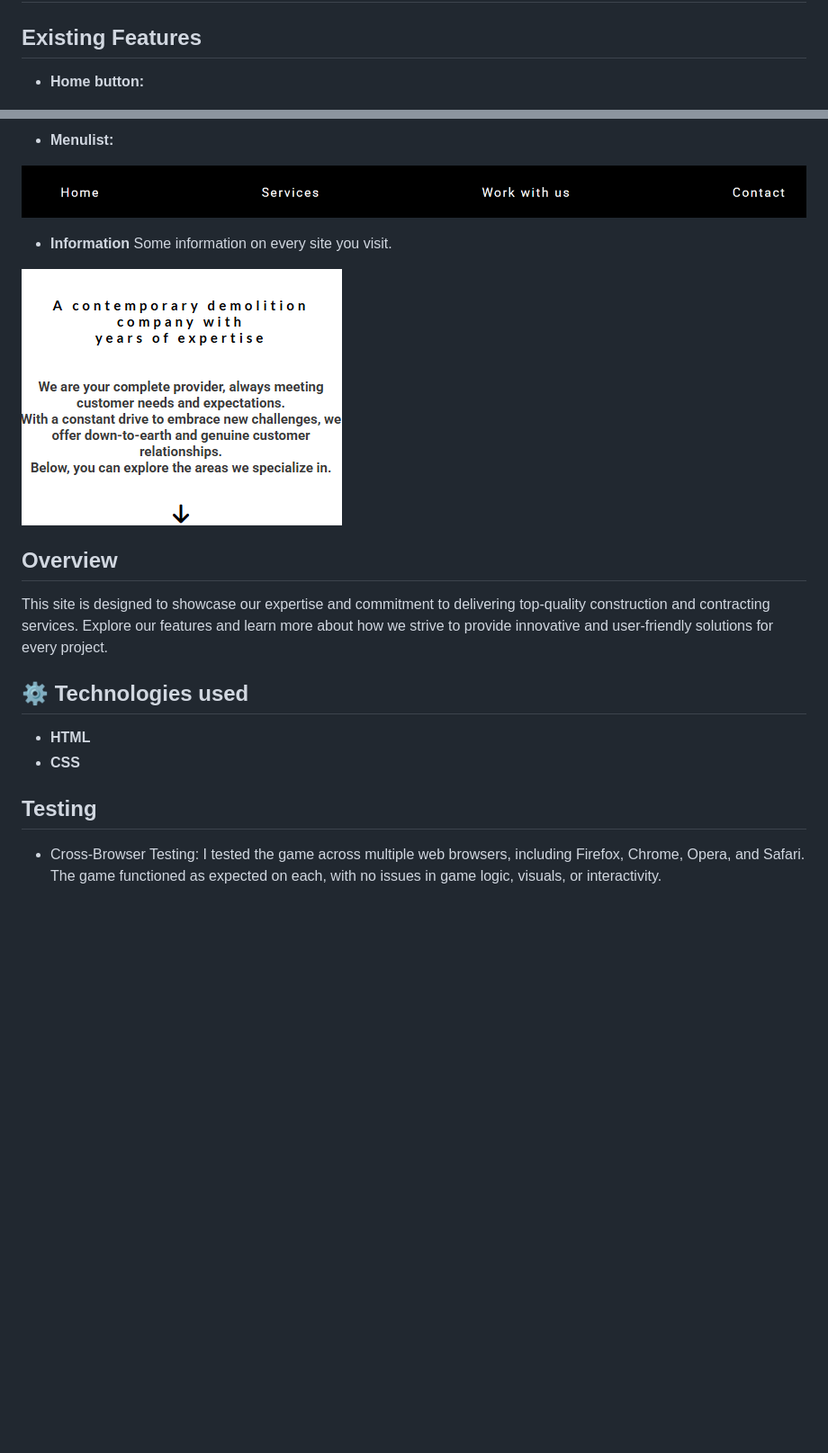
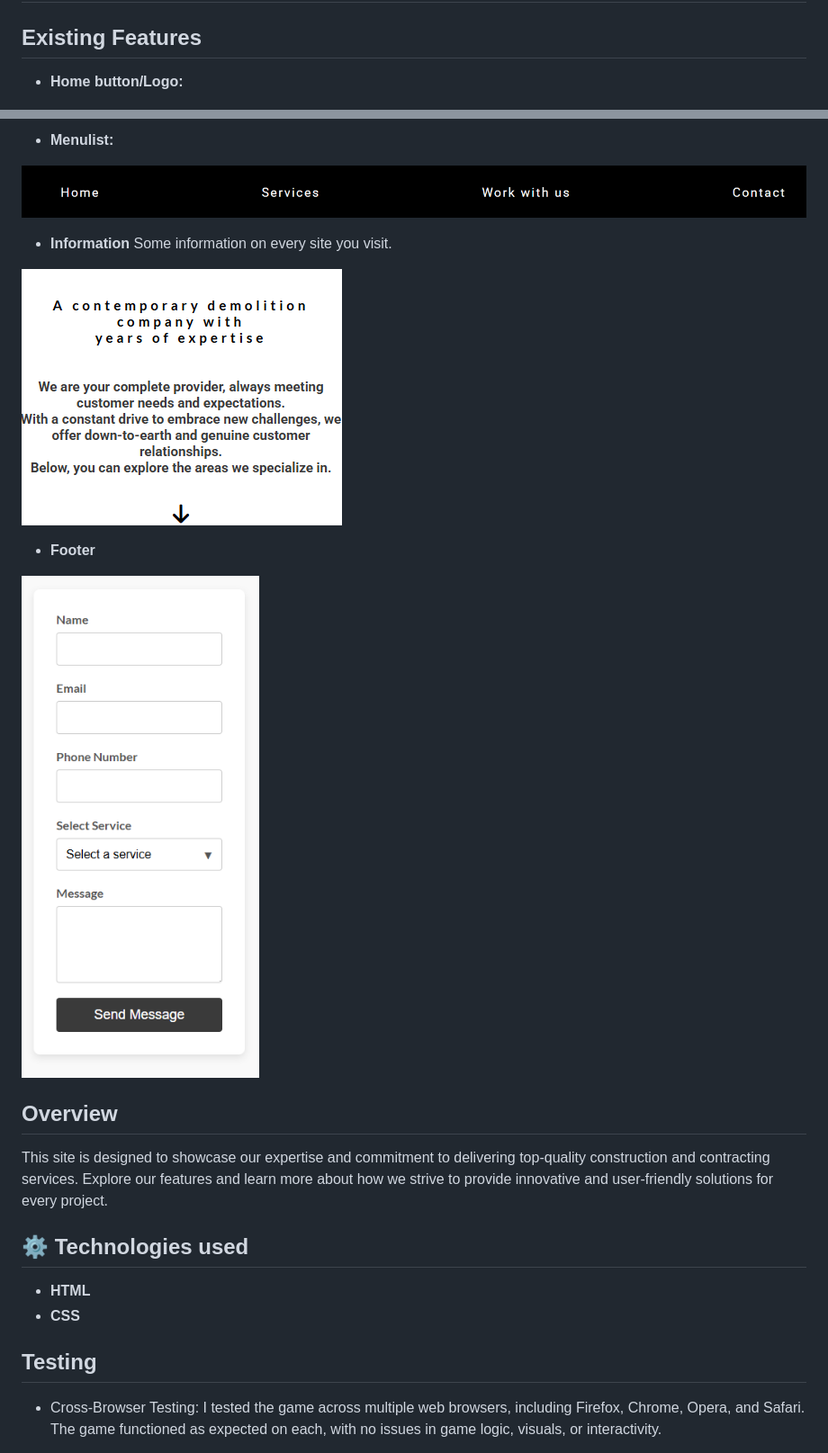
Before and after one commit to bjoernholmlund/Bbygg, a Markdown page: README.md, 2 parts joined by grey strips. Shown: that part at 90% size. Drawn GitHub-style; pictures changed too: assets/images/Contact form.png (added); blank space fills up the shorter version.

```diff
--- a/README.md
+++ b/README.md
@@ -13,7 +13,7 @@ Live Demo
 ## Features
 
 ## Existing Features
- - **Home button:**
+ - **Home button/Logo:**
 
  ![homebutton](assets/images/Readme.%20home%20button.png)
 
@@ -22,9 +22,13 @@ Live Demo
  ![menulist](assets/images/readme.menulist.png)
 
  - **Information**
-    Some information on every site you visit.
+   Some information on every site you visit.
 
  ![information](assets/images/readme.information.png)
+
+ - **Footer**
+
+ ![Form](assets/images/Contact%20form.png)
 
 
 ## Overview
@@ -39,6 +43,8 @@ about how we strive to provide innovative and user-friendly solutions for every
 
 
 ## Testing
+
+
    - Cross-Browser Testing: I tested the game across multiple web browsers, including Firefox, Chrome, Opera, and Safari. The game functioned as expected on each, with no issues in game logic, visuals, or interactivity.
 
    - I have verified that this project is fully responsive, visually appealing, and functions correctly across all standard screen sizes using the DevTools device toolbar.
```
Also changed, not shown: other parts of README.md (+0 -3 lines).
